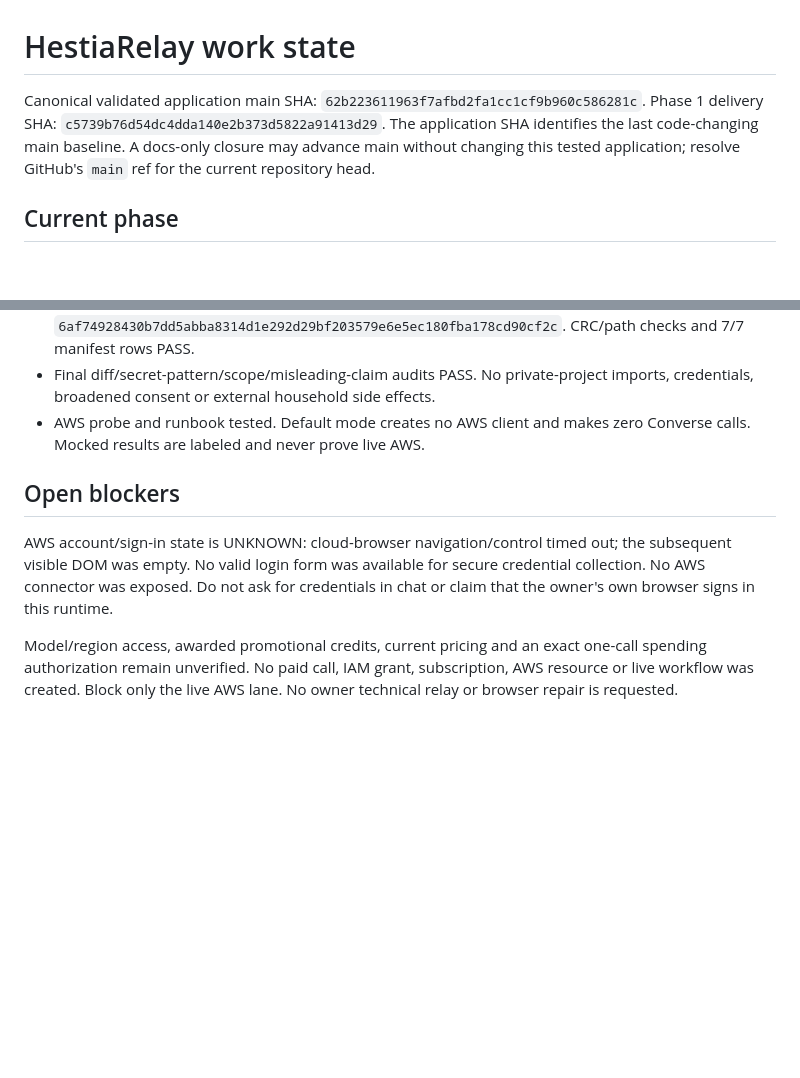
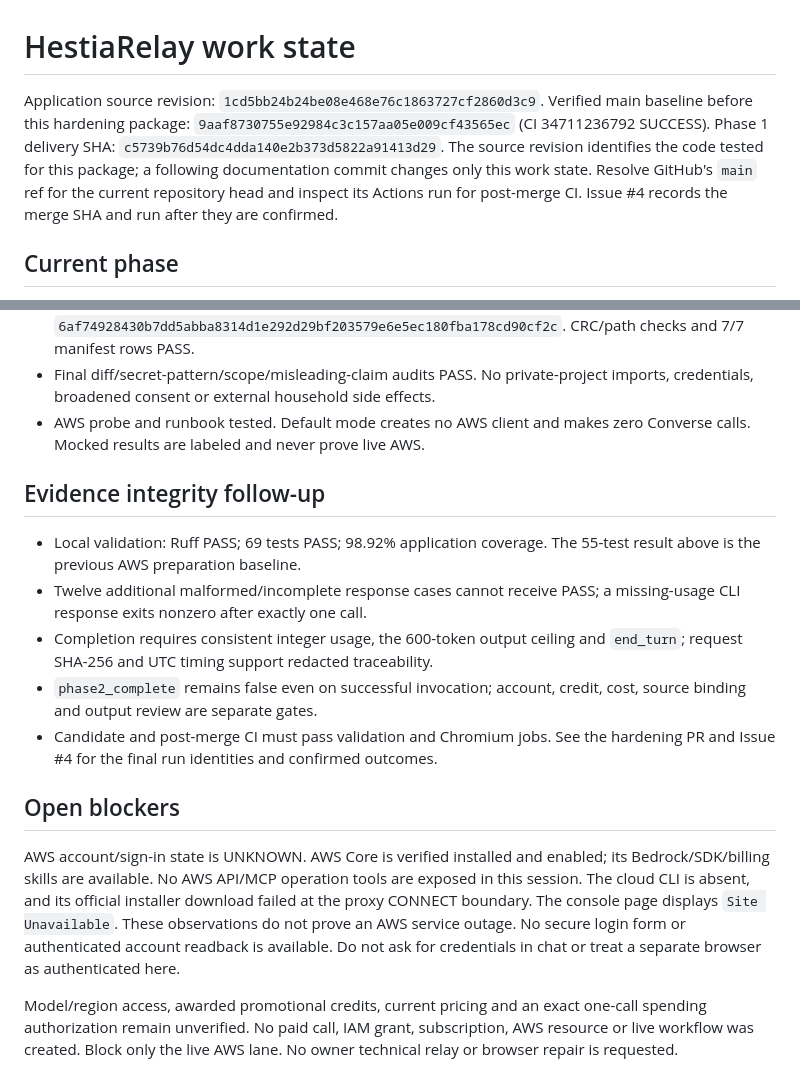
Before and after one commit to Elinfiny/HestiaRelay, a Markdown page: docs/WORK_STATE.md, 2 parts joined by grey strips. GitHub-like rendering; blank space fills up the shorter version.

Commit message:
Record AWS Core access audit and validated evidence hardening

```diff
--- a/docs/WORK_STATE.md
+++ b/docs/WORK_STATE.md
@@ -1,10 +1,13 @@
 # HestiaRelay work state
 
-Canonical validated application main SHA: `62b223611963f7afbd2fa1cc1cf9b960c586281c`.
+Application source revision: `1cd5bb24b24be08e468e76c1863727cf2860d3c9`.
+Verified main baseline before this hardening package:
+`9aaf8730755e92984c3c157aa05e009cf43565ec` (CI 34711236792 SUCCESS).
 Phase 1 delivery SHA: `c5739b76d54dc4dda140e2b373d5822a91413d29`.
-The application SHA identifies the last code-changing main baseline. A docs-only
-closure may advance main without changing this tested application; resolve
-GitHub's `main` ref for the current repository head.
+The source revision identifies the code tested for this package; a following
+documentation commit changes only this work state. Resolve GitHub's `main` ref
+for the current repository head and inspect its Actions run for post-merge CI.
+Issue #4 records the merge SHA and run after they are confirmed.
 
 ## Current phase
 
@@ -39,12 +42,28 @@ open because live AWS evidence has not been obtained.
 - AWS probe and runbook tested. Default mode creates no AWS client and makes
   zero Converse calls. Mocked results are labeled and never prove live AWS.
 
+## Evidence integrity follow-up
+
+- Local validation: Ruff PASS; 69 tests PASS; 98.92% application coverage.
+  The 55-test result above is the previous AWS preparation baseline.
+- Twelve additional malformed/incomplete response cases cannot receive PASS;
+  a missing-usage CLI response exits nonzero after exactly one call.
+- Completion requires consistent integer usage, the 600-token output ceiling
+  and `end_turn`; request SHA-256 and UTC timing support redacted traceability.
+- `phase2_complete` remains false even on successful invocation; account,
+  credit, cost, source binding and output review are separate gates.
+- Candidate and post-merge CI must pass validation and Chromium jobs. See the
+  hardening PR and Issue #4 for the final run identities and confirmed outcomes.
+
 ## Open blockers
 
-AWS account/sign-in state is UNKNOWN: cloud-browser navigation/control timed
-out; the subsequent visible DOM was empty. No valid login form was available
-for secure credential collection. No AWS connector was exposed. Do not ask for
-credentials in chat or claim that the owner's own browser signs in this runtime.
+AWS account/sign-in state is UNKNOWN. AWS Core is verified installed and enabled;
+its Bedrock/SDK/billing skills are available. No AWS API/MCP operation tools are
+exposed in this session. The cloud CLI is absent, and its official installer
+download failed at the proxy CONNECT boundary. The console page displays
+`Site Unavailable`. These observations do not prove an AWS service outage.
+No secure login form or authenticated account readback is available. Do not ask
+for credentials in chat or treat a separate browser as authenticated here.
 
 Model/region access, awarded promotional credits, current pricing and an exact
 one-call spending authorization remain unverified. No paid call, IAM grant,
```
